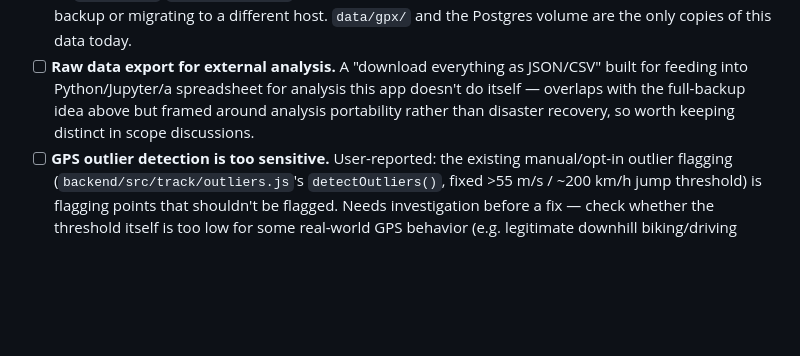
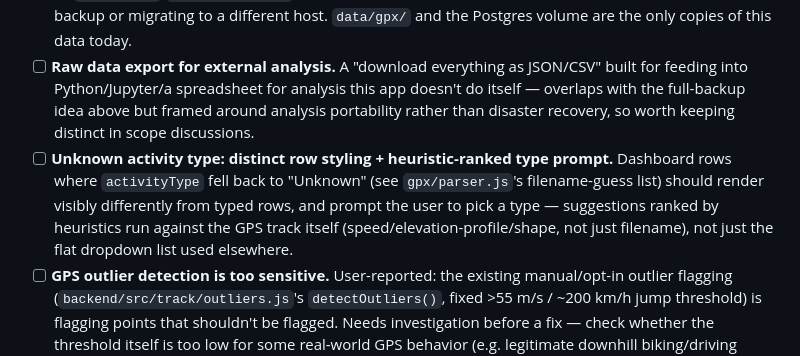
Before and after one commit to markrickert/gpx-report, a Markdown page: docs/TODO.md, the part around the change. Rendered like a GitHub page; blank space fills up the shorter version.

Commit message:
Add TODO: unknown-activity-type row styling + heuristic type prompt

```diff
--- a/docs/TODO.md
+++ b/docs/TODO.md
@@ -7,6 +7,7 @@ Tracks work that is planned/wanted but not yet implemented, plus gaps found when
 - [ ] **Heart rate / cadence / power support.** `gpx/parser.js` only reads lat/lon/elevation/timestamp — it ignores Garmin's `gpxtpx:TrackPointExtension` (`hr`, `cad`, `atemp`) even when present in the source file. Scope: full support from the start — new `points_data` fields, new `activities` summary columns (avg/max HR), and a synced chart on `ActivityDetail.jsx` alongside the elevation profile, not just summary numbers. IGC/`.skiz` don't carry this data at all, so it'd be GPX-only.
 - [ ] **Full data export/backup.** A way to download a zip of all source files + a DB dump (or a JSON export of all `activities`/`activity_routes` rows), distinct from the per-activity download above — for off-site backup or migrating to a different host. `data/gpx/` and the Postgres volume are the only copies of this data today.
 - [ ] **Raw data export for external analysis.** A "download everything as JSON/CSV" built for feeding into Python/Jupyter/a spreadsheet for analysis this app doesn't do itself — overlaps with the full-backup idea above but framed around analysis portability rather than disaster recovery, so worth keeping distinct in scope discussions.
+- [ ] **Unknown activity type: distinct row styling + heuristic-ranked type prompt.** Dashboard rows where `activityType` fell back to "Unknown" (see `gpx/parser.js`'s filename-guess list) should render visibly differently from typed rows, and prompt the user to pick a type — suggestions ranked by heuristics run against the GPS track itself (speed/elevation-profile/shape, not just filename), not just the flat dropdown list used elsewhere.
 - [ ] **GPS outlier detection is too sensitive.** User-reported: the existing manual/opt-in outlier flagging (`backend/src/track/outliers.js`'s `detectOutliers()`, fixed >55 m/s / ~200 km/h jump threshold) is flagging points that shouldn't be flagged. Needs investigation before a fix — check whether the threshold itself is too low for some real-world GPS behavior (e.g. legitimate downhill biking/driving speeds, or brief GPS jumps that self-correct) or whether the detection logic has a bug, before just raising the number.
 
 ### Test coverage gaps
```
